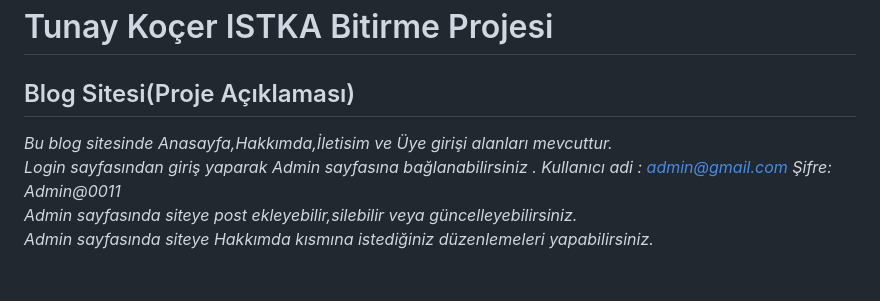
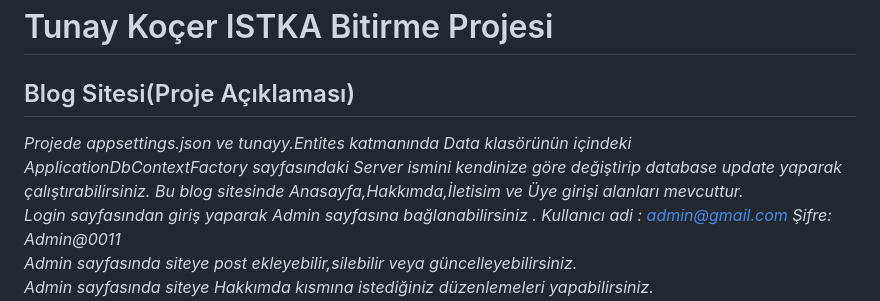
Before and after one commit to tunaykocer/BlogSite_withASP.NET, a Markdown page: README.md, the part around the change. GitHub-like rendering; blank space fills up the shorter version.

```diff
--- a/README.md
+++ b/README.md
@@ -1,6 +1,7 @@
 # Tunay Koçer ISTKA Bitirme Projesi
 
 ## Blog Sitesi(Proje Açıklaması) <br/>
+*Projede appsettings.json ve tunayy.Entites katmanında Data klasörünün içindeki ApplicationDbContextFactory sayfasındaki Server ismini kendinize göre değiştirip database update yaparak çalıştırabilirsiniz.*
 *Bu blog sitesinde Anasayfa,Hakkımda,İletisim ve Üye girişi alanları mevcuttur.* <br/>
 *Login sayfasından giriş yaparak Admin sayfasına bağlanabilirsiniz . Kullanıcı adi : admin@gmail.com   Şifre: Admin@0011*  <br/>
 *Admin sayfasında siteye post ekleyebilir,silebilir veya güncelleyebilirsiniz.* <br/>
```
